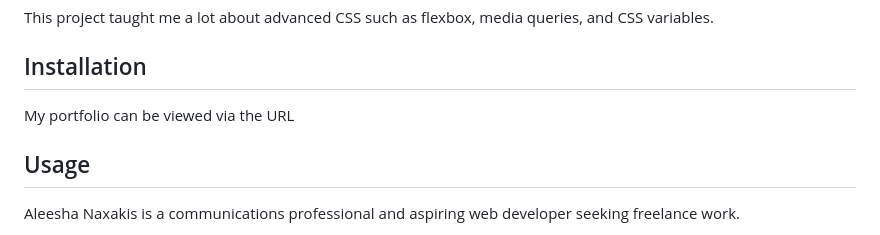
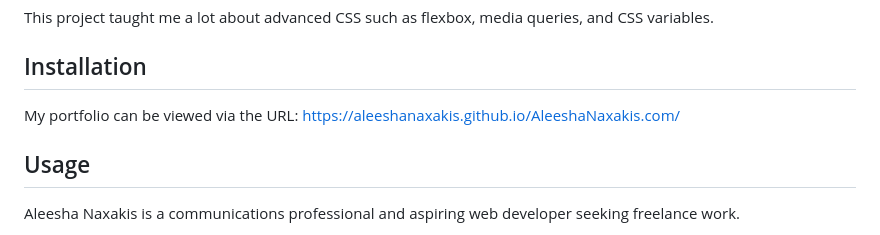
Before and after one commit to aleeshanaxakis/AleeshaNaxakis.com, a Markdown page: README.md, the part around the change. Drawn GitHub-style.

Commit message:
Added link to deployed site to README.md

```diff
--- a/README.md
+++ b/README.md
@@ -23,7 +23,7 @@ THEN I am presented with a responsive layout that adapts to my viewport
 This project taught me a lot about advanced CSS such as flexbox, media queries, and CSS variables.
 
 ## Installation
-My portfolio can be viewed via the URL
+My portfolio can be viewed via the URL: https://aleeshanaxakis.github.io/AleeshaNaxakis.com/
 
 ## Usage
 Aleesha Naxakis is a communications professional and aspiring web developer seeking freelance work.
```
